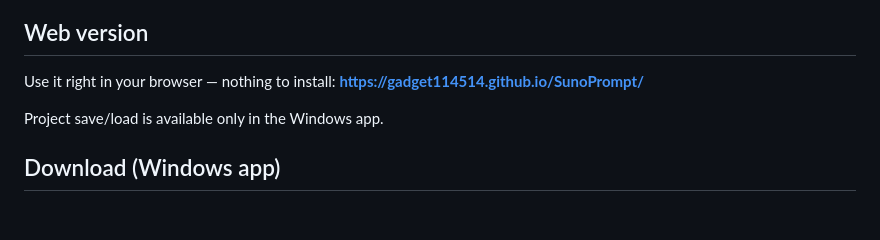
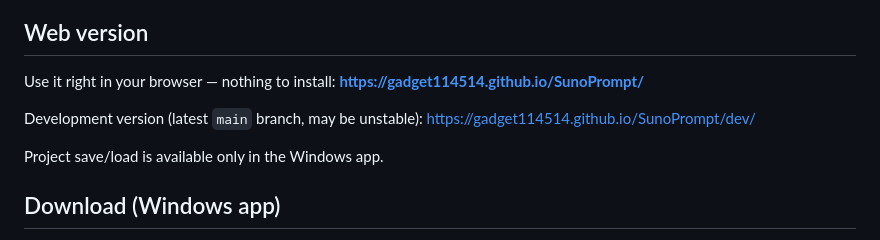
Before and after one commit to gadget114514/SunoPrompt, a Markdown page: README.md, the part around the change. GitHub-like rendering; blank space fills up the shorter version.

```diff
--- a/README.md
+++ b/README.md
@@ -27,6 +27,8 @@ A desktop app for building [Suno AI](https://suno.com/) style prompts by simply
 ## Web version
 
 Use it right in your browser — nothing to install: **[https://gadget114514.github.io/SunoPrompt/](https://gadget114514.github.io/SunoPrompt/)**
+
+Development version (latest `main` branch, may be unstable): [https://gadget114514.github.io/SunoPrompt/dev/](https://gadget114514.github.io/SunoPrompt/dev/)
 
 Project save/load is available only in the Windows app.
 
```
Also changed, not shown: README.ja.md (+2 -0 lines).
